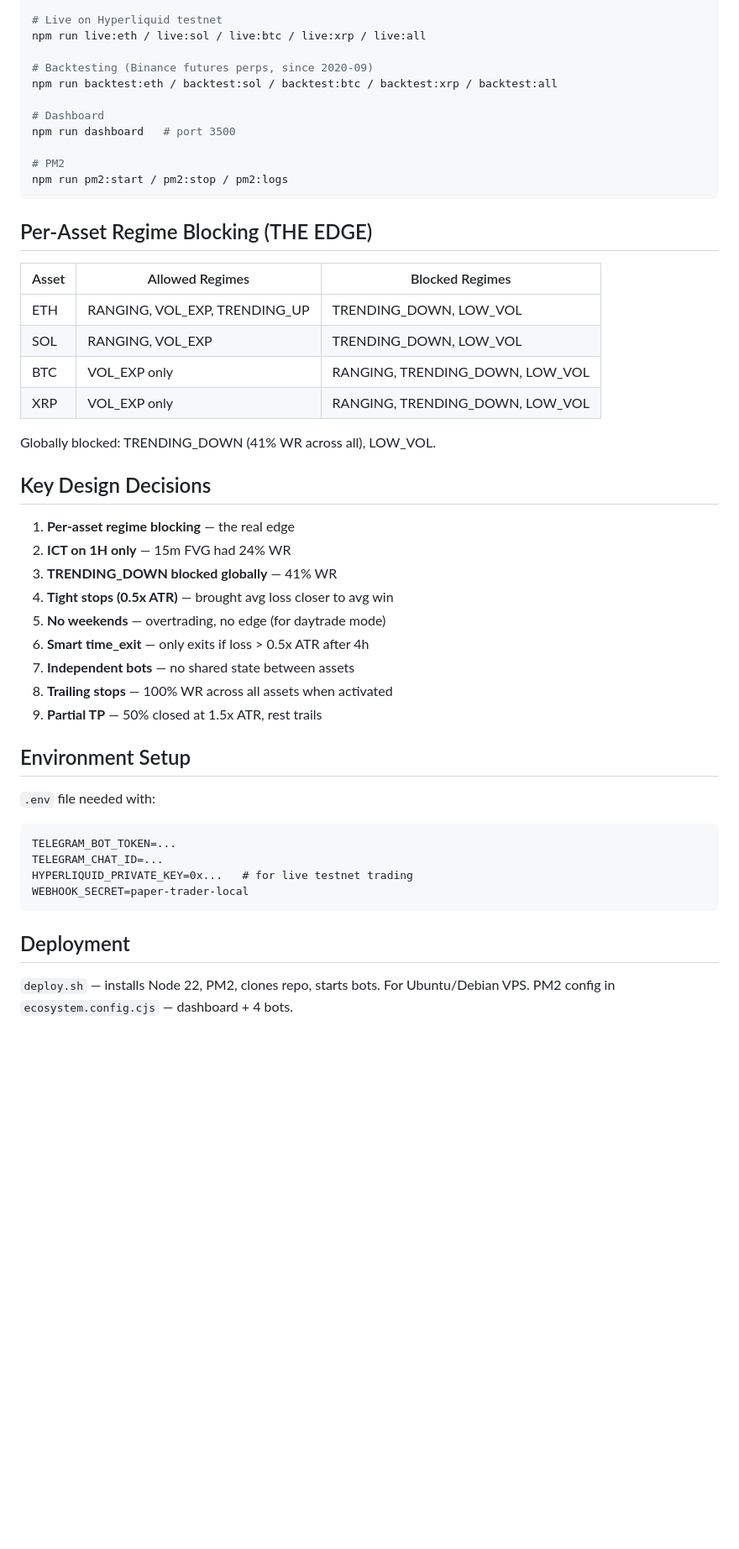
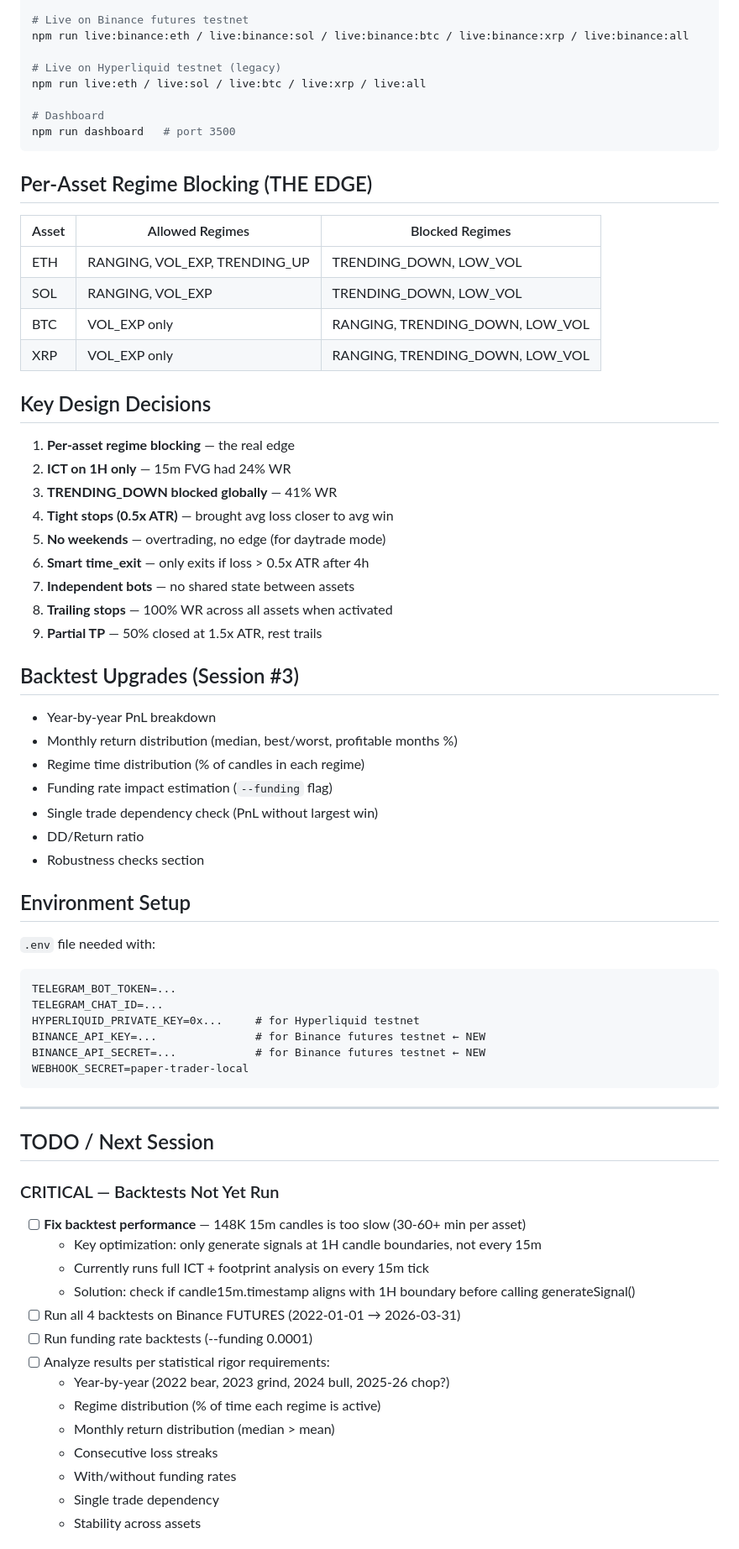
Before and after one commit to ShrPaw/ict-footprint-paper-trader, a Markdown page: PROJECT_CONTEXT.md, the part around one of its changes. Shown at 84% size. Drawn GitHub-style; blank space fills up the shorter version.

````diff
--- a/PROJECT_CONTEXT.md
+++ b/PROJECT_CONTEXT.md
@@ -82,16 +86,13 @@ Both use `HyperliquidFeed` for real-time data (free, no auth needed for market d
 npm run bot:eth / bot:sol / bot:btc / bot:xrp / bots:all
 
-# Live on Hyperliquid testnet
+# Live on Binance futures testnet
+npm run live:binance:eth / live:binance:sol / live:binance:btc / live:binance:xrp / live:binance:all
+
+# Live on Hyperliquid testnet (legacy)
 npm run live:eth / live:sol / live:btc / live:xrp / live:all
-
-# Backtesting (Binance futures perps, since 2020-09)
-npm run backtest:eth / backtest:sol / backtest:btc / backtest:xrp / backtest:all
 
 # Dashboard
 npm run dashboard   # port 3500
-
-# PM2
-npm run pm2:start / pm2:stop / pm2:logs
 ```
 
 ## Per-Asset Regime Blocking (THE EDGE)
@@ -102,8 +103,6 @@ npm run pm2:start / pm2:stop / pm2:logs
 | SOL | RANGING, VOL_EXP | TRENDING_DOWN, LOW_VOL |
 | BTC | VOL_EXP only | RANGING, TRENDING_DOWN, LOW_VOL |
 | XRP | VOL_EXP only | RANGING, TRENDING_DOWN, LOW_VOL |
-
-Globally blocked: TRENDING_DOWN (41% WR across all), LOW_VOL.
 
 ## Key Design Decisions
 
@@ -117,17 +116,45 @@ Globally blocked: TRENDING_DOWN (41% WR across all), LOW_VOL.
 8. **Trailing stops** — 100% WR across all assets when activated
 9. **Partial TP** — 50% closed at 1.5x ATR, rest trails
 
+## Backtest Upgrades (Session #3)
+
+- Year-by-year PnL breakdown
+- Monthly return distribution (median, best/worst, profitable months %)
+- Regime time distribution (% of candles in each regime)
+- Funding rate impact estimation (`--funding` flag)
+- Single trade dependency check (PnL without largest win)
+- DD/Return ratio
+- Robustness checks section
+
 ## Environment Setup
 
 `.env` file needed with:
 ```
 TELEGRAM_BOT_TOKEN=...
 TELEGRAM_CHAT_ID=...
-HYPERLIQUID_PRIVATE_KEY=0x...   # for live testnet trading
+HYPERLIQUID_PRIVATE_KEY=0x...     # for Hyperliquid testnet
+BINANCE_API_KEY=...               # for Binance futures testnet ← NEW
+BINANCE_API_SECRET=...            # for Binance futures testnet ← NEW
 WEBHOOK_SECRET=paper-trader-local
 ```
 
-## Deployment
+---
 
-`deploy.sh` — installs Node 22, PM2, clones repo, starts bots. For Ubuntu/Debian VPS.
-PM2 config in `ecosystem.config.cjs` — dashboard + 4 bots.
+## TODO / Next Session
+
+### CRITICAL — Backtests Not Yet Run
+- [ ] **Fix backtest performance** — 148K 15m candles is too slow (30-60+ min per asset)
+  - Key optimization: only generate signals at 1H candle boundaries, not every 15m
+  - Currently runs full ICT + footprint analysis on every 15m tick
+  - Solution: check if candle15m.timestamp aligns with 1H boundary before calling generateSignal()
+- [ ] Run all 4 backtests on Binance FUTURES (2022-01-01 → 2026-03-31)
+- [ ] Run funding rate backtests (--funding 0.0001)
+- [ ] Analyze results per statistical rigor requirements:
+  - Year-by-year (2022 bear, 2023 grind, 2024 bull, 2025-26 chop?)
+  - Regime distribution (% of time each regime is active)
+  - Monthly return distribution (median > mean)
+  - Consecutive loss streaks
+  - With/without funding rates
+  - Single trade dependency
+  - Stability across assets
+
````
Also changed, not shown: other parts of PROJECT_CONTEXT.md (+69 -68 lines).
